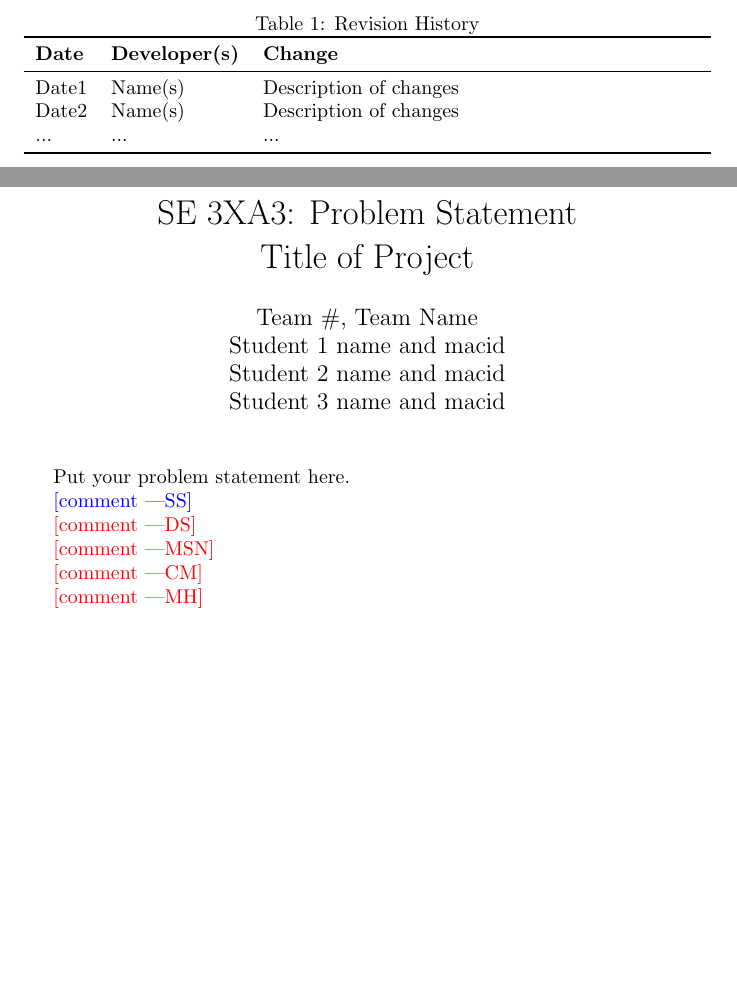
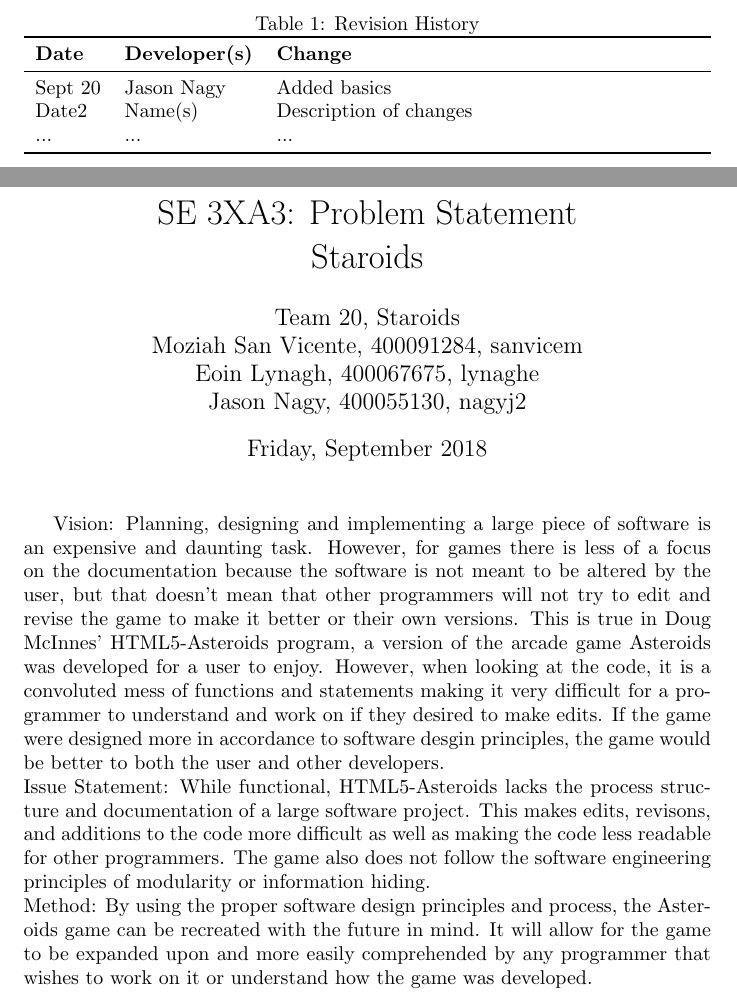
Before and after one commit to momaji/Staroids, a LaTeX document (Doc/ProblemStatement/ProblemStatement.tex): two parts of pages 1 and 2 of 2, joined at a grey line, cut so that both start at the same text, the shorter picture padded with empty space. The pictures show the PDF file Doc/ProblemStatement/ProblemStatement.pdf that the author committed with the source.

Commit message:
Added basics to problem statement

```diff
--- a/Doc/ProblemStatement/ProblemStatement.tex
+++ b/Doc/ProblemStatement/ProblemStatement.tex
@@ -3,13 +3,13 @@
 \usepackage{tabularx}
 \usepackage{booktabs}
 
-\title{SE 3XA3: Problem Statement\\Title of Project}
+\title{SE 3XA3: Problem Statement\\Staroids}
 
-\author{Team \#, Team Name
-		\\ Student 1 name and macid
-		\\ Student 2 name and macid
-		\\ Student 3 name and macid
+\author{Team 20, Staroids
+		\\ Moziah San Vicente, 400091284, sanvicem
+		\\ Eoin Lynagh, 400067675, lynaghe
+		\\ Jason Nagy, 400055130, nagyj2
 }
 
-\date{}
+\date{Friday September 21, 2018}
 
@@ -23,7 +23,7 @@
 \toprule
 \textbf{Date} & \textbf{Developer(s)} & \textbf{Change}\\
 \midrule
-Date1 & Name(s) & Description of changes\\
+Sept 20 & Jason Nagy & Added basics\\
 Date2 & Name(s) & Description of changes\\
 ... & ... & ...\\
 \bottomrule
@@ -34,8 +34,23 @@ Date2 & Name(s) & Description of changes\\
 
 \maketitle
 
-Put your problem statement here.
+Vision: Planning, designing and implementing a large piece of software is an expensive and
+daunting task. However, for games there is less of a focus on the documentation because the
+software is not meant to be altered by the user, but that doesn't mean that other programmers
+will not try to edit and revise the game to make it better or their own versions.
+This is true in Doug McInnes' HTML5-Asteroids program, a version of the arcade game Asteroids
+was developed for a user to enjoy. However, when looking at the code, it is a convoluted mess of
+functions and statements making it very difficult for a programmer to understand and work on
+if they desired to make edits. If the game were designed more in accordance to software desgin
+principles, the game would be better to both the user and other developers.
+\\Issue Statement: While functional, HTML5-Asteroids lacks the process structure and
+documentation of a large software project. This makes edits, revisons, and additions to the
+code more difficult as well as making the code less readable for other programmers. The game
+also does not follow the software engineering principles of modularity or information hiding.
+\\Method: By using the proper software design principles and process, the Asteroids game can
+be recreated with the future in mind. It will allow for the game to be expanded upon and more
+easily comprehended by any programmer that wishes to work on it or understand how the game was
+developed.
 
-\wss{comment}
+%\wss{comment}
 
-\ds{comment}
```
Also changed, not shown: Doc/ProblemStatement/ProblemStatement.pdf, Doc/ProblemStatement/ProblemStatement.tex (9 more changed lines), 1 other file.
